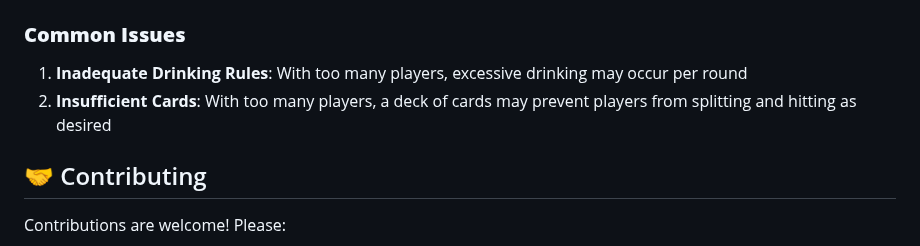
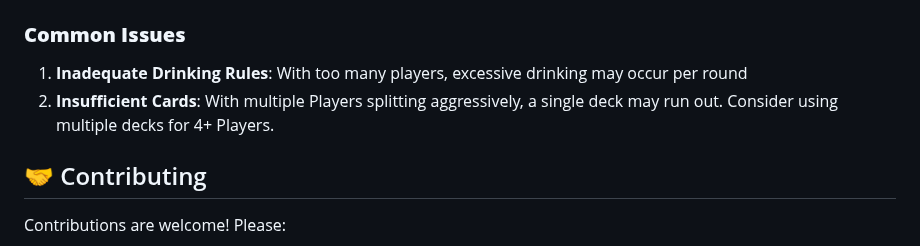
Before and after one commit to robert-rjm/Black-Out-Jack, a Markdown page: README.md, the part around the change. Rendered like a GitHub page.

Commit message:
Minor Clarification

```diff
--- a/README.md
+++ b/README.md
@@ -78,7 +78,7 @@ python BlackJack.py
 
 ### **Common Issues**
 1. **Inadequate Drinking Rules**: With too many players, excessive drinking may occur per round
-2. **Insufficient Cards**: With too many players, a deck of cards may prevent players from splitting and hitting as desired
+2. **Insufficient Cards**: With multiple Players splitting aggressively, a single deck may run out. Consider using multiple decks for 4+ Players.
 
 ## 🤝 Contributing
 
```
